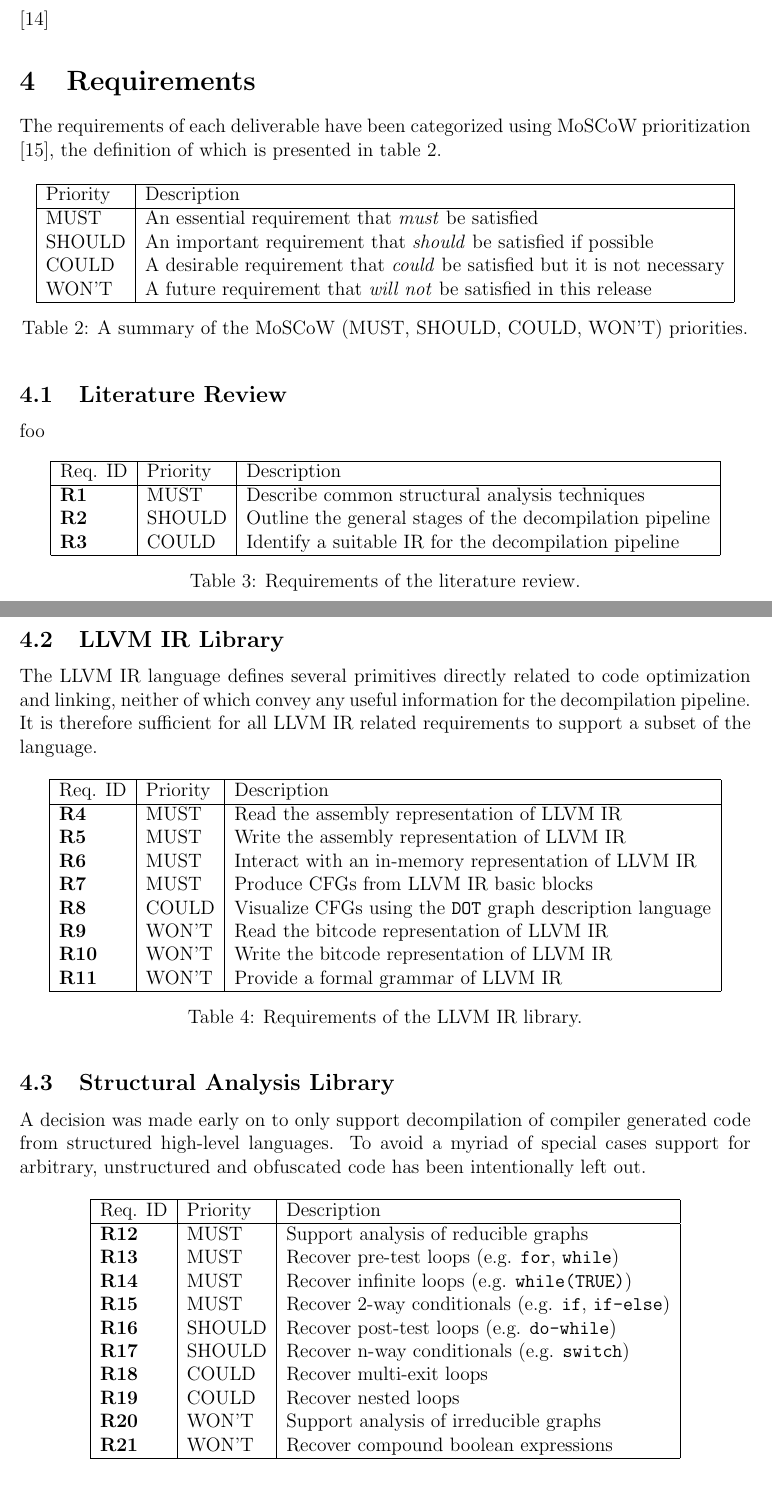
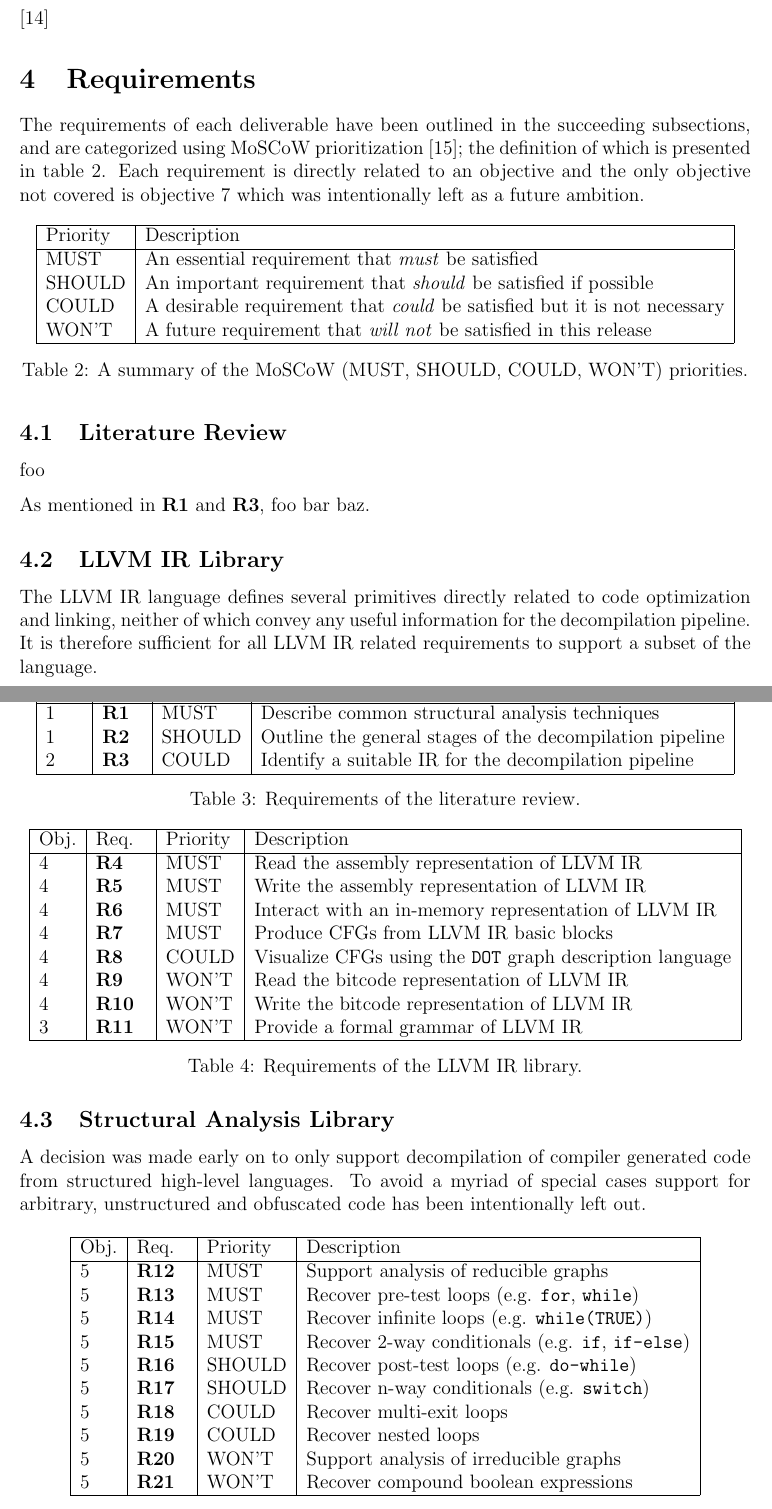
Before and after one commit to decomp/doc, a LaTeX paper (decompilation.tex): two parts of pages 14 and 15 of 21, joined at a grey line, cut so that both start at the same text. Compiled offline with pdfLaTeX; a LaTeX package or settings file that is missing is left out.

Commit message:
report: Map between requirements and objectives. Updates issue #48.

```diff
--- a/decompilation.tex
+++ b/decompilation.tex
@@ -18,6 +18,16 @@
 \usepackage{latex/nasm/lang}
 \usepackage{latex/nasm/style}
 \bibliographystyle{ieeetr}
+
+% Custom labels command by Ian Thompson and Henrik Bøgelund Lavstse.
+% ref: https://tex.stackexchange.com/questions/18191/defining-custom-labels/160035#160035
+% NOTE: The hyper ref target seems off-by-one line.
+\makeatletter
+\newcommand{\customlabel}[2]{
+	\hypertarget{#1}{#2}
+	\protected@write \@auxout {}{\string \newlabel {#1}{{#2}{\thepage}{#2}{#1}{}} }
+}
+\makeatother
 
 \title{Compositional Decompilation}
 \author{Robin Eklind}
@@ -498,7 +508,7 @@ Lorem ipsum dolor sit amet, consectetur adipiscing elit, sed do eiusmod tempor i
 % * Evaluation of IRs.
 % * Formal IR.
 
-The requirements of each deliverable have been categorized using MoSCoW prioritization \cite{MoSCoW_analysis}, the definition of which is presented in table \ref{MoSCoW_priorities}.
+The requirements of each deliverable have been outlined in the succeeding subsections, and are categorized using MoSCoW prioritization \cite{MoSCoW_analysis}; the definition of which is presented in table \ref{MoSCoW_priorities}. Each requirement is directly related to an objective and the only objective not covered is objective \ref{obj_data_analysis_library} which was intentionally left as a future ambition.
 
 \begin{table}[htbp]
 	\begin{center}
@@ -519,31 +529,26 @@ The requirements of each deliverable have been categorized using MoSCoW prioriti
 
 % TODO: Add metatext to bind the following sections together?
 
-% TODO: Mention that the following objective is prioritized as WON'T?
-% 7) expression_lib_obj
-
 \subsection{Literature Review}
 
 foo
 
+As mentioned in \ref{req_review_structural_analysis} and \ref{req_review_suitable_ir}, foo bar baz.
+
 \begin{table}[htbp]
 	\begin{center}
-		\begin{tabular}{|l|l|l|}
+		\begin{tabular}{|l|l|l|l|}
 			\hline
-			Req. ID & Priority & Description \\
+			Obj. & Req. & Priority & Description \\
 			\hline
-			\textbf{R1} & MUST & Describe common structural analysis techniques \\
-			\textbf{R2} & SHOULD & Outline the general stages of the decompilation pipeline \\
-			\textbf{R3} & COULD & Identify a suitable IR for the decompilation pipeline \\
+			\ref{obj_review_decomp} & \customlabel{req_review_structural_analysis}{\textbf{R1}} & MUST & Describe common structural analysis techniques \\
+			\ref{obj_review_decomp} & \customlabel{req_review_decomp_stages}{\textbf{R2}} & SHOULD & Outline the general stages of the decompilation pipeline \\
+			\ref{obj_review_suitable_ir} & \customlabel{req_review_suitable_ir}{\textbf{R3}} & COULD & Identify a suitable IR for the decompilation pipeline \\
 			\hline
 		\end{tabular}
 	\end{center}
 	\caption{Requirements of the literature review.}
 \end{table}
-
-% TODO: Ref the following objectives:
-% 1) decomp_research_obj
-% 2) ir_evaluation_obj
 
 \subsection{LLVM IR Library}
 
@@ -553,28 +558,23 @@ The LLVM IR language defines several primitives directly related to code optimiz
 
 \begin{table}[htbp]
 	\begin{center}
-		\begin{tabular}{|l|l|l|}
+		\begin{tabular}{|l|l|l|l|}
 			\hline
-			Req. ID & Priority & Description \\
+			Obj. & Req. & Priority & Description \\
 			\hline
-			\textbf{R4} & MUST & Read the assembly representation of LLVM IR \\
-			\textbf{R5} & MUST & Write the assembly representation of LLVM IR \\
-			\textbf{R6} & MUST & Interact with an in-memory representation of LLVM IR \\
-			\textbf{R7} & MUST & Produce CFGs from LLVM IR basic blocks \\
-			\textbf{R8} & COULD & Visualize CFGs using the \texttt{DOT} graph description language \\
-			\textbf{R9} & WON'T & Read the bitcode representation of LLVM IR \\
-			\textbf{R10} & WON'T & Write the bitcode representation of LLVM IR \\
-			\textbf{R11} & WON'T & Provide a formal grammar of LLVM IR \\
+			\ref{obj_ir_library} & \customlabel{req_ir_library_read_asm}{\textbf{R4}} & MUST & Read the assembly representation of LLVM IR \\
+			\ref{obj_ir_library} & \customlabel{req_ir_library_write_asm}{\textbf{R5}} & MUST & Write the assembly representation of LLVM IR \\
+			\ref{obj_ir_library} & \customlabel{req_ir_library_mem}{\textbf{R6}} & MUST & Interact with an in-memory representation of LLVM IR \\
+			\ref{obj_ir_library} & \customlabel{req_ir_library_cfg}{\textbf{R7}} & MUST & Produce CFGs from LLVM IR basic blocks \\
+			\ref{obj_ir_library} & \customlabel{req_ir_library_cfg_debug}{\textbf{R8}} & COULD & Visualize CFGs using the \texttt{DOT} graph description language \\
+			\ref{obj_ir_library} & \customlabel{req_ir_library_read_bitcode}{\textbf{R9}} & WON'T & Read the bitcode representation of LLVM IR \\
+			\ref{obj_ir_library} & \customlabel{req_ir_library_write_bitcode}{\textbf{R10}} & WON'T & Write the bitcode representation of LLVM IR \\
+			\ref{obj_formal_ir} & \customlabel{req_formal_ir}{\textbf{R11}} & WON'T & Provide a formal grammar of LLVM IR \\
 			\hline
 		\end{tabular}
 	\end{center}
 	\caption{Requirements of the LLVM IR library.}
 \end{table}
-
-% TODO: Ref the following objectives:
-% 3) formal_ir_obj
-% 4) ir_lib_obj
-
 
 \subsection{Structural Analysis Library}
 
@@ -582,28 +582,25 @@ A decision was made early on to only support decompilation of compiler generated
 
 \begin{table}[htbp]
 	\begin{center}
-		\begin{tabular}{|l|l|l|}
+		\begin{tabular}{|l|l|l|l|}
 			\hline
-			Req. ID & Priority & Description \\
+			Obj. & Req. & Priority & Description \\
 			\hline
-			\textbf{R12} & MUST & Support analysis of reducible graphs \\
-			\textbf{R13} & MUST & Recover pre-test loops (e.g. \texttt{for}, \texttt{while}) \\
-			\textbf{R14} & MUST & Recover infinite loops (e.g. \texttt{while(TRUE)}) \\
-			\textbf{R15} & MUST & Recover 2-way conditionals (e.g. \texttt{if}, \texttt{if-else}) \\
-			\textbf{R16} & SHOULD & Recover post-test loops (e.g. \texttt{do-while}) \\
-			\textbf{R17} & SHOULD & Recover n-way conditionals (e.g. \texttt{switch}) \\
-			\textbf{R18} & COULD & Recover multi-exit loops \\
-			\textbf{R19} & COULD & Recover nested loops \\
-			\textbf{R20} & WON'T & Support analysis of irreducible graphs \\
-			\textbf{R21} & WON'T & Recover compound boolean expressions \\
+			\ref{obj_structural_analysis_library} & \customlabel{req_structural_analysis_library_reducible_graphs}{\textbf{R12}} & MUST & Support analysis of reducible graphs \\
+			\ref{obj_structural_analysis_library} & \customlabel{req_structural_analysis_library_pre_test_loop}{\textbf{R13}} & MUST & Recover pre-test loops (e.g. \texttt{for}, \texttt{while}) \\
+			\ref{obj_structural_analysis_library} & \customlabel{req_structural_analysis_library_inf_loop}{\textbf{R14}} & MUST & Recover infinite loops (e.g. \texttt{while(TRUE)}) \\
+			\ref{obj_structural_analysis_library} & \customlabel{req_structural_analysis_library_2_way_cond}{\textbf{R15}} & MUST & Recover 2-way conditionals (e.g. \texttt{if}, \texttt{if-else}) \\
+			\ref{obj_structural_analysis_library} & \customlabel{req_structural_analysis_library_post_test_loop}{\textbf{R16}} & SHOULD & Recover post-test loops (e.g. \texttt{do-while}) \\
+			\ref{obj_structural_analysis_library} & \customlabel{req_structural_analysis_library_n_way_cond}{\textbf{R17}} & SHOULD & Recover n-way conditionals (e.g. \texttt{switch}) \\
+			\ref{obj_structural_analysis_library} & \customlabel{req_structural_analysis_library_multi_exit_loop}{\textbf{R18}} & COULD & Recover multi-exit loops \\
+			\ref{obj_structural_analysis_library} & \customlabel{req_structural_analysis_library_nested_loop}{\textbf{R19}} & COULD & Recover nested loops \\
+			\ref{obj_structural_analysis_library} & \customlabel{req_structural_analysis_library_irreducible_graphs}{\textbf{R20}} & WON'T & Support analysis of irreducible graphs \\
+			\ref{obj_structural_analysis_library} & \customlabel{req_structural_analysis_library_compound_bool_expr}{\textbf{R21}} & WON'T & Recover compound boolean expressions \\
 			\hline
 		\end{tabular}
 	\end{center}
 	\caption{Requirements of the structural analysis library.}
 \end{table}
-
-% TODO: Ref the following objectives:
-% 5) structure_lib_obj
 
 \subsection{Structural Analysis Tool}
 
```
Also changed, not shown: decompilation.tex (25 more changed lines).
